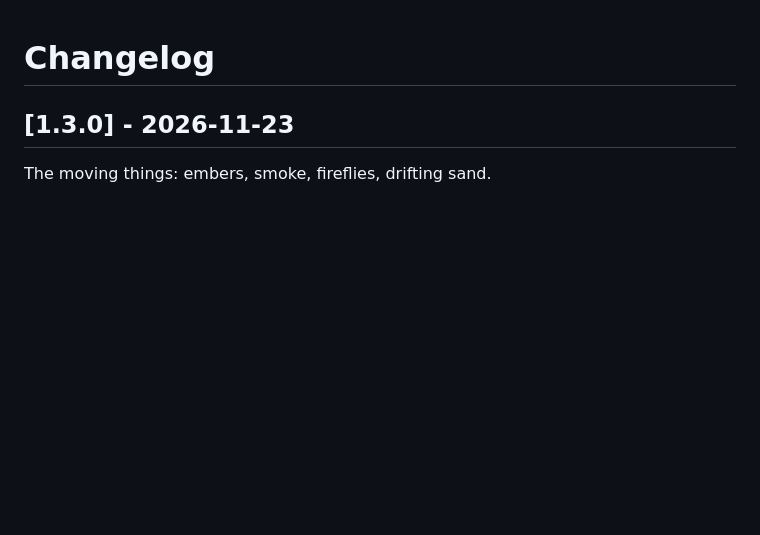
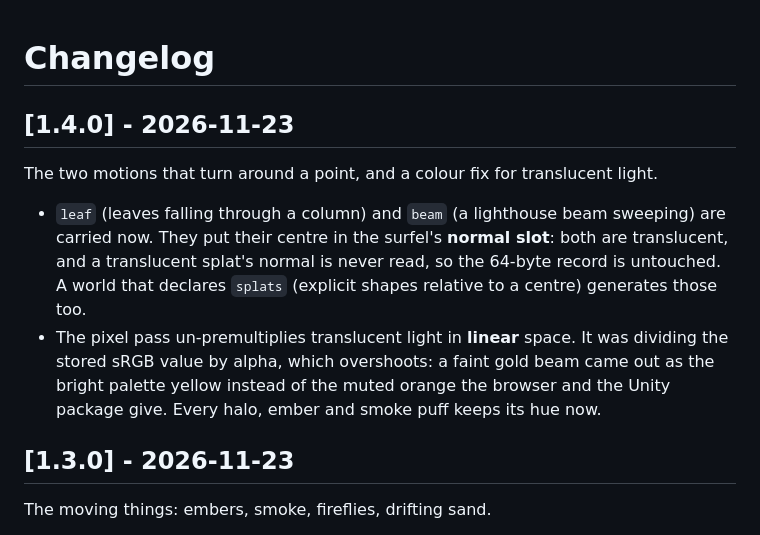
Before and after one commit to yanhuifair/pixelart-gaussiansplat-godot, a Markdown page: CHANGELOG.md, the part around the change. Drawn GitHub-style; blank space fills up the shorter version.

```diff
--- a/CHANGELOG.md
+++ b/CHANGELOG.md
@@ -1,4 +1,17 @@
 # Changelog
+
+## [1.4.0] - 2026-11-23
+
+The two motions that turn around a point, and a colour fix for translucent light.
+
+- `leaf` (leaves falling through a column) and `beam` (a lighthouse beam sweeping) are carried now.
+  They put their centre in the surfel's **normal slot**: both are translucent, and a translucent
+  splat's normal is never read, so the 64-byte record is untouched. A world that declares `splats`
+  (explicit shapes relative to a centre) generates those too.
+- The pixel pass un-premultiplies translucent light in **linear** space. It was dividing the stored
+  sRGB value by alpha, which overshoots: a faint gold beam came out as the bright palette yellow
+  instead of the muted orange the browser and the Unity package give. Every halo, ember and smoke
+  puff keeps its hue now.
 
 ## [1.3.0] - 2026-11-23
 
```
Also changed, not shown: README.md (+7 -2 lines), docs/caravan.png, 4 other files.
